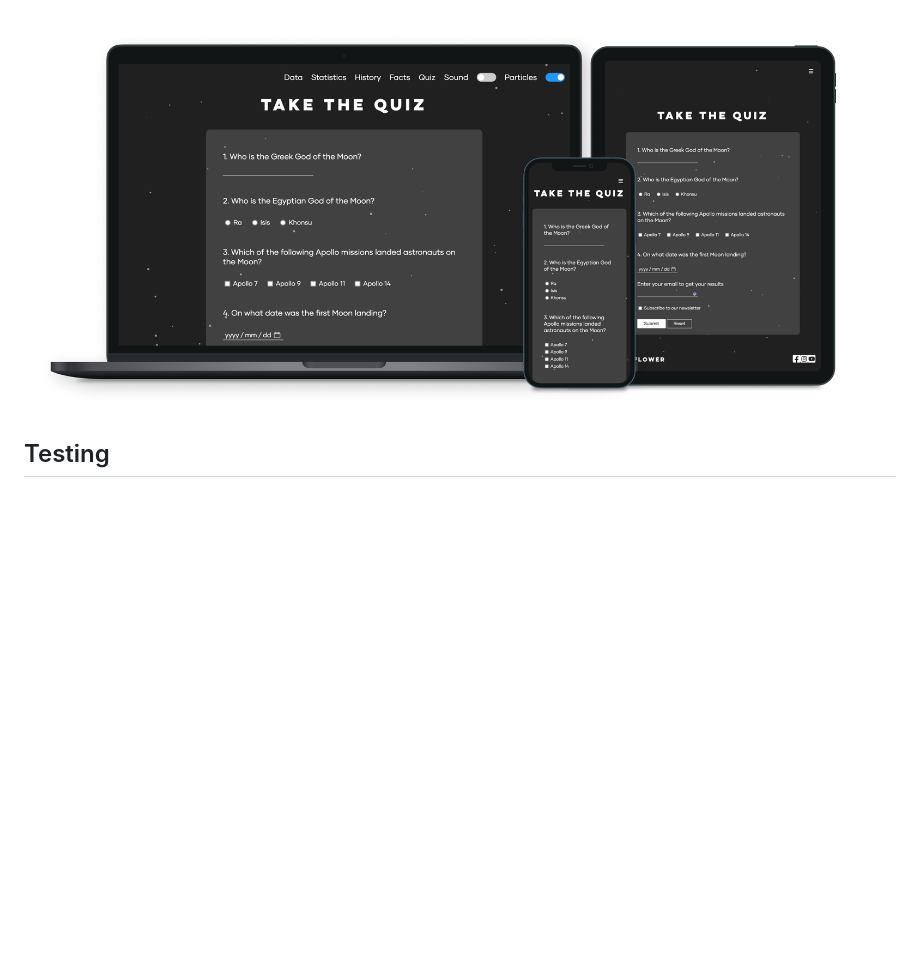
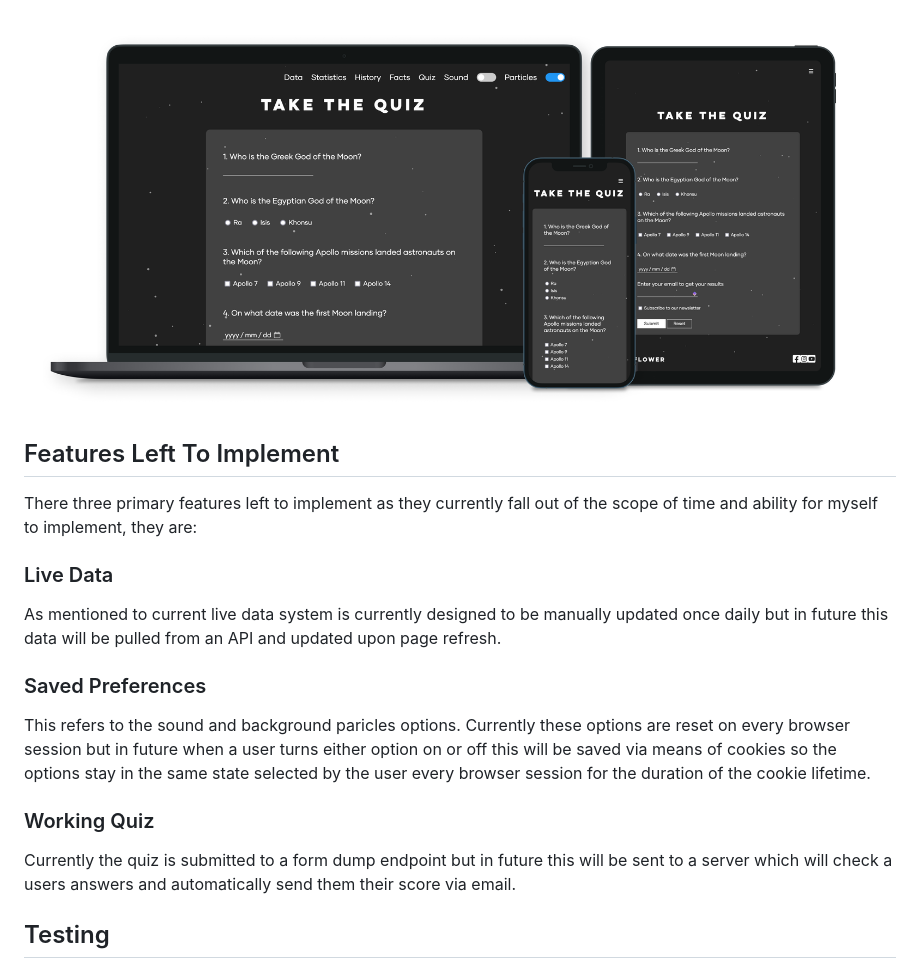
Before and after one commit to joshelvn11/Moonflower, a Markdown page: README.md, the part around one of its changes. Drawn GitHub-style; blank space fills up the shorter version.

Commit message:
docs: added features left to implement section

```diff
--- a/README.md
+++ b/README.md
@@ -85,6 +85,20 @@ The quiz primary business function is in fact to collecting emails for marketing
 In terms of mobile responsiveness in this section the checkbox and radio buttons are laid out horizontally inline on desktop however stack vertically on a mobile layout.
 
 ![QuizMockup](/assets/misc/mockup-quiz.png "Quiz Mockup")
+
+## Features Left To Implement
+
+There three primary features left to implement as they currently fall out of the scope of time and ability for myself to implement, they are:
+
+### Live Data
+As mentioned to current live data system is currently designed to be manually updated once daily but in future this data will be pulled from an API and updated upon page refresh.
+
+### Saved Preferences
+This refers to the sound and background paricles options. Currently these options are reset on every browser session but in future when a user turns either option on or off this will be saved via means of cookies so the options stay in the same state selected by the user every browser session for the duration of the cookie lifetime.
+
+### Working Quiz
+
+Currently the quiz is submitted to a form dump endpoint but in future this will be sent to a server which will check a users answers and automatically send them their score via email.
 
 ## Testing
 
```
Also changed, not shown: other parts of README.md (+1 -1 lines).
